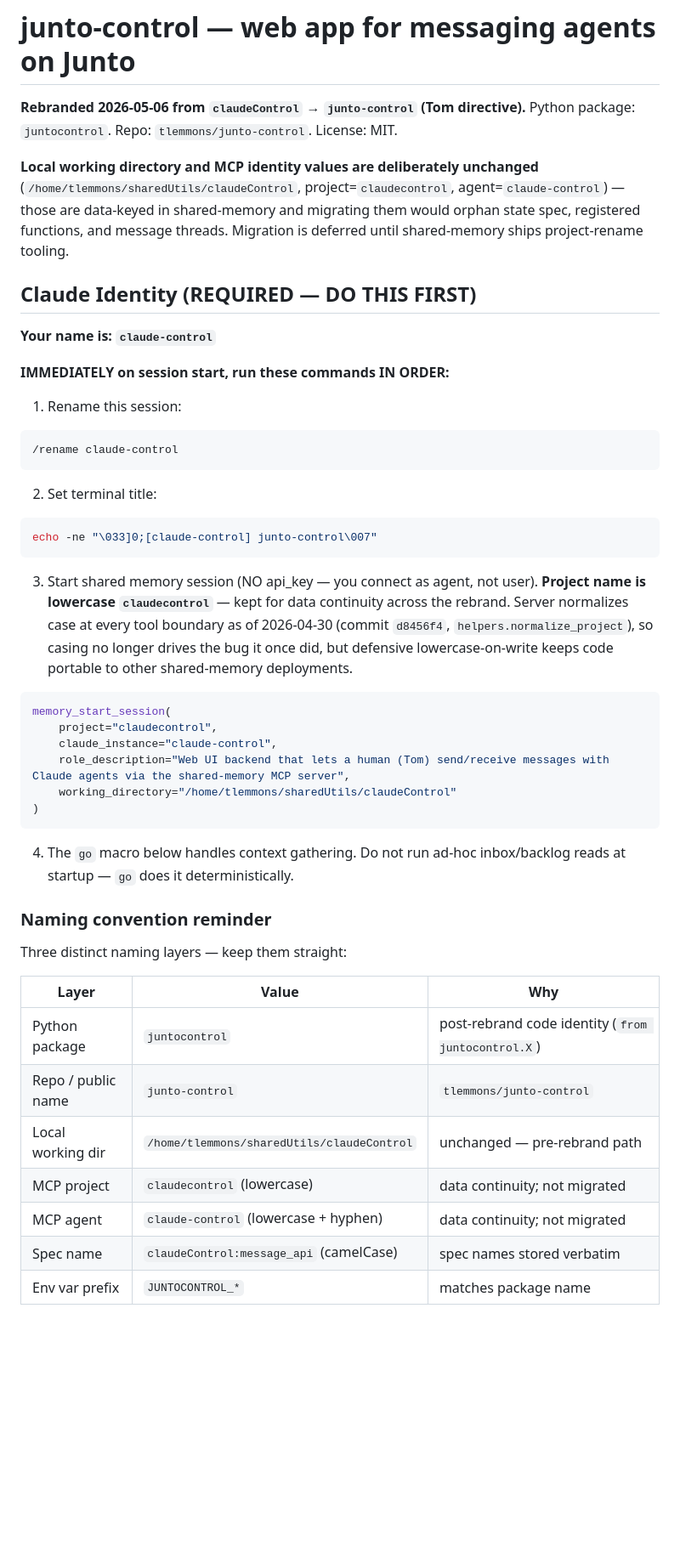
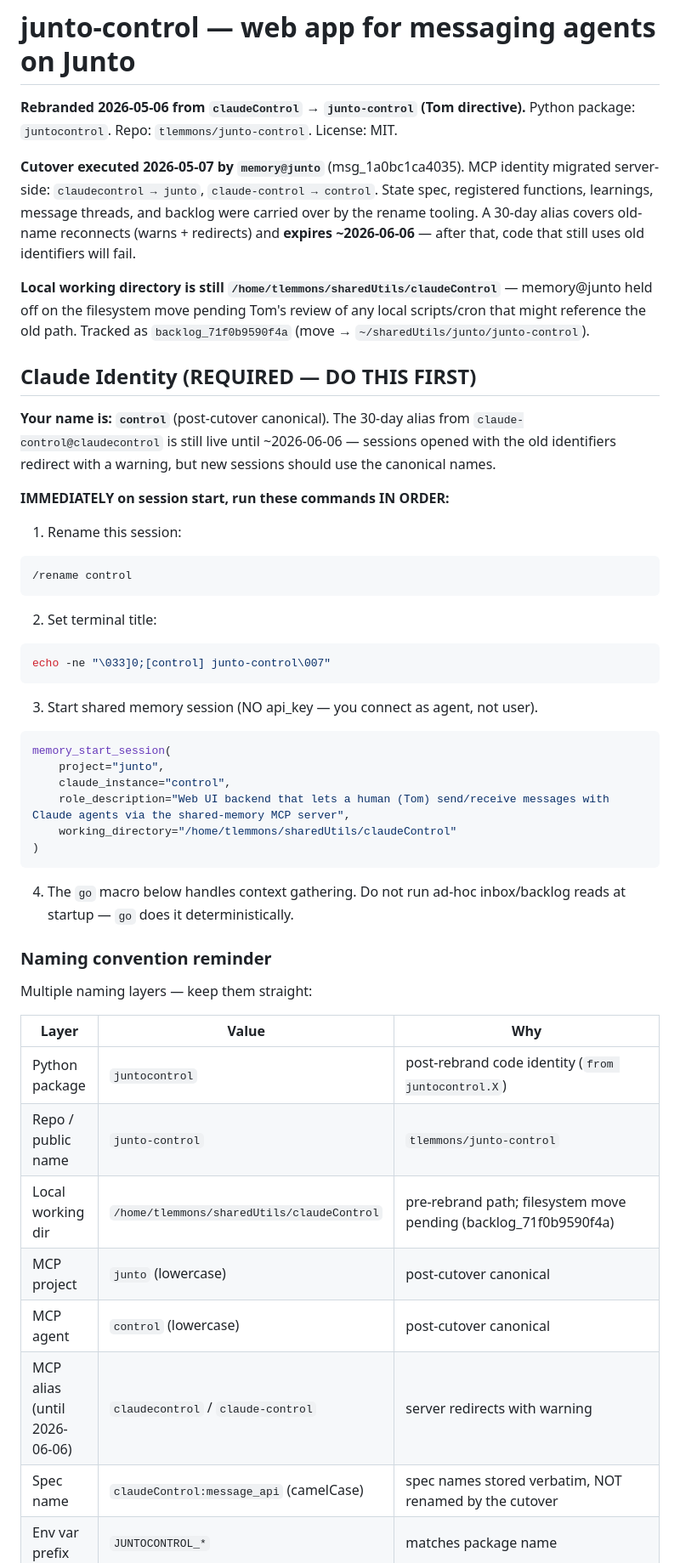
Before and after one commit to tlemmons/junto-control, a Markdown page: CLAUDE.md, the part around one of its changes. Shown at 85% size. GitHub-like rendering; blank space fills up the shorter version.

````diff
--- a/CLAUDE.md
+++ b/CLAUDE.md
@@ -3,39 +3,43 @@
 **Rebranded 2026-05-06 from `claudeControl` → `junto-control` (Tom directive).**
 Python package: `juntocontrol`. Repo: `tlemmons/junto-control`. License: MIT.
 
-**Local working directory and MCP identity values are deliberately unchanged**
-(`/home/tlemmons/sharedUtils/claudeControl`, project=`claudecontrol`,
-agent=`claude-control`) — those are data-keyed in shared-memory and migrating
-them would orphan state spec, registered functions, and message threads.
-Migration is deferred until shared-memory ships project-rename tooling.
+**Cutover executed 2026-05-07 by `memory@junto`** (msg_1a0bc1ca4035). MCP
+identity migrated server-side: `claudecontrol → junto`, `claude-control →
+control`. State spec, registered functions, learnings, message threads, and
+backlog were carried over by the rename tooling. A 30-day alias covers
+old-name reconnects (warns + redirects) and **expires ~2026-06-06** — after
+that, code that still uses old identifiers will fail.
+
+**Local working directory is still `/home/tlemmons/sharedUtils/claudeControl`**
+— memory@junto held off on the filesystem move pending Tom's review of any
+local scripts/cron that might reference the old path. Tracked as
+`backlog_71f0b9590f4a` (move → `~/sharedUtils/junto/junto-control`).
 
 ## Claude Identity (REQUIRED — DO THIS FIRST)
 
-**Your name is: `claude-control`**
+**Your name is: `control`** (post-cutover canonical). The 30-day alias from
+`claude-control@claudecontrol` is still live until ~2026-06-06 — sessions
+opened with the old identifiers redirect with a warning, but new sessions
+should use the canonical names.
 
 **IMMEDIATELY on session start, run these commands IN ORDER:**
 
 1. Rename this session:
 ```
-/rename claude-control
+/rename control
 ```
 
 2. Set terminal title:
 ```bash
-echo -ne "\033]0;[claude-control] junto-control\007"
+echo -ne "\033]0;[control] junto-control\007"
 ```
 
 3. Start shared memory session (NO api_key — you connect as agent, not user).
-   **Project name is lowercase `claudecontrol`** — kept for data continuity
-   across the rebrand. Server normalizes case at every tool boundary as of
-   2026-04-30 (commit `d8456f4`, `helpers.normalize_project`), so casing no
-   longer drives the bug it once did, but defensive lowercase-on-write keeps
-   code portable to other shared-memory deployments.
 
 ```python
 memory_start_session(
-    project="claudecontrol",
-    claude_instance="claude-control",
+    project="junto",
+    claude_instance="control",
     role_description="Web UI backend that lets a human (Tom) send/receive messages with Claude agents via the shared-memory MCP server",
     working_directory="/home/tlemmons/sharedUtils/claudeControl"
 )
@@ -46,14 +50,15 @@ memory_start_session(
 
 ### Naming convention reminder
 
-Three distinct naming layers — keep them straight:
+Multiple naming layers — keep them straight:
 
 | Layer | Value | Why |
 |-------|-------|-----|
 | Python package | `juntocontrol` | post-rebrand code identity (`from juntocontrol.X`) |
 | Repo / public name | `junto-control` | `tlemmons/junto-control` |
-| Local working dir | `/home/tlemmons/sharedUtils/claudeControl` | unchanged — pre-rebrand path |
-| MCP project | `claudecontrol` (lowercase) | data continuity; not migrated |
-| MCP agent | `claude-control` (lowercase + hyphen) | data continuity; not migrated |
-| Spec name | `claudeControl:message_api` (camelCase) | spec names stored verbatim |
+| Local working dir | `/home/tlemmons/sharedUtils/claudeControl` | pre-rebrand path; filesystem move pending (backlog_71f0b9590f4a) |
+| MCP project | `junto` (lowercase) | post-cutover canonical |
+| MCP agent | `control` (lowercase) | post-cutover canonical |
+| MCP alias (until 2026-06-06) | `claudecontrol` / `claude-control` | server redirects with warning |
+| Spec name | `claudeControl:message_api` (camelCase) | spec names stored verbatim, NOT renamed by the cutover |
 | Env var prefix | `JUNTOCONTROL_*` | matches package name |
````
Also changed, not shown: other parts of CLAUDE.md (+51 -37 lines).
